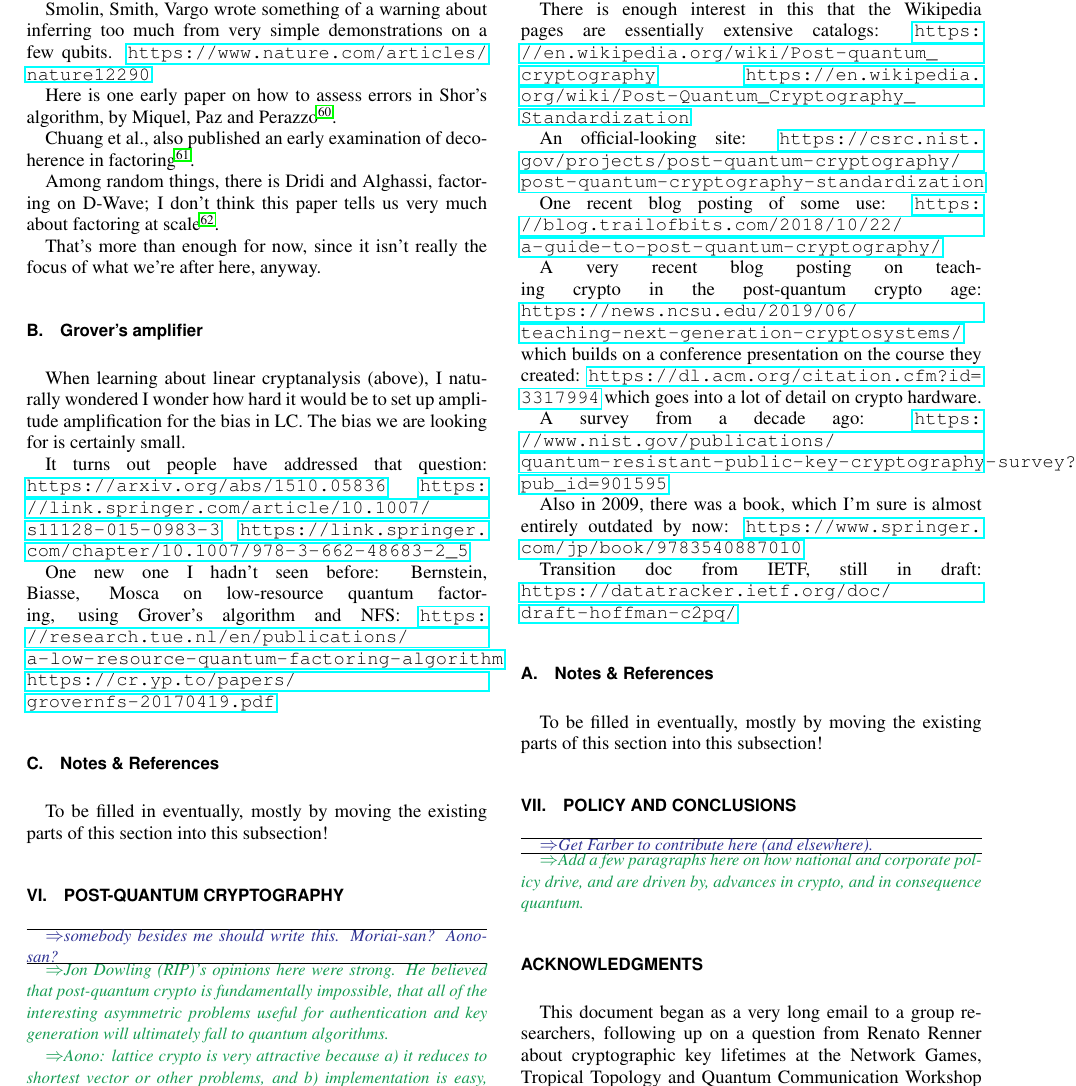
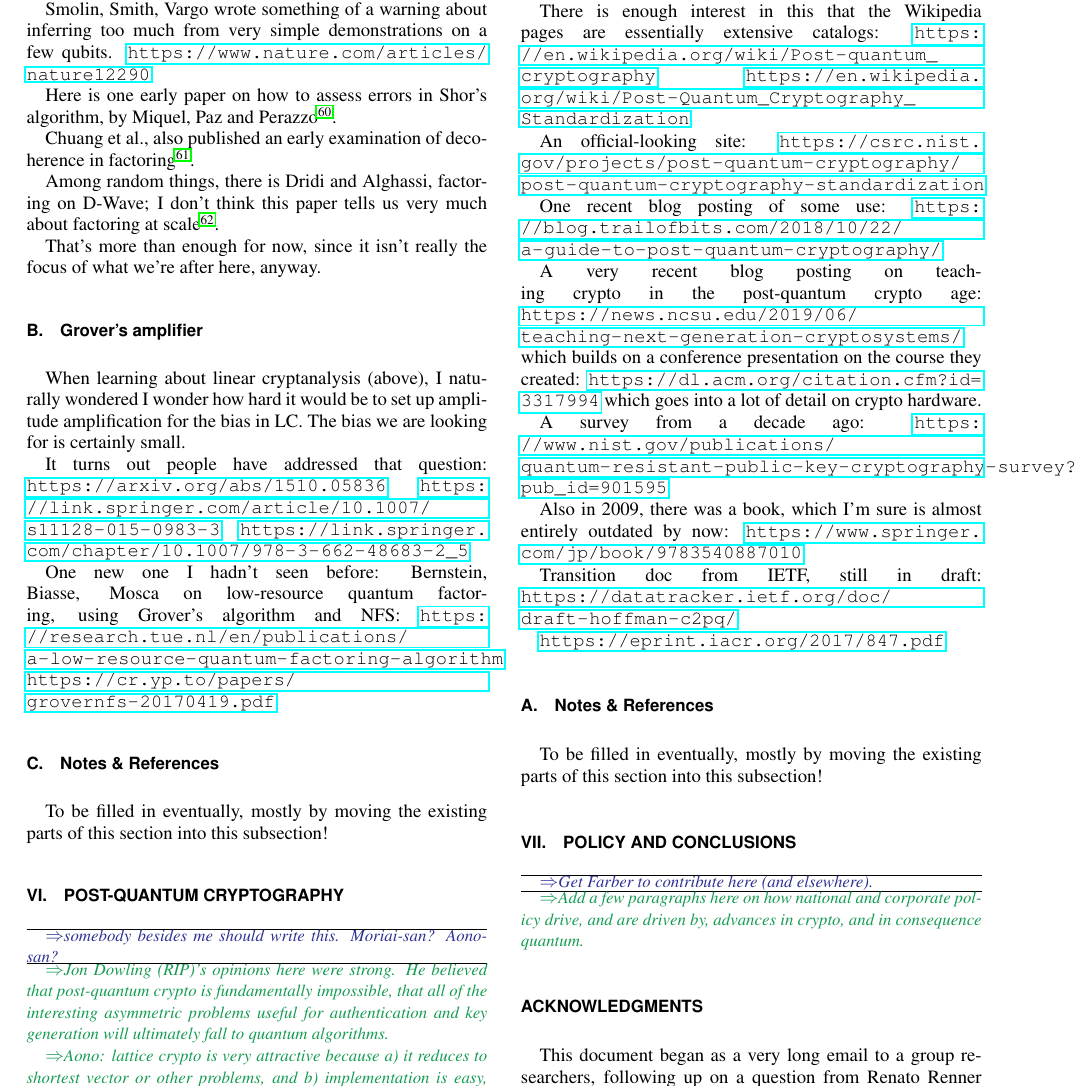
Before and after one commit to rdviii/crypto-every-quantum-engineer-should-know, a LaTeX paper (what-every-quant-should-know-about-crypto.tex, which reads post-q.tex): part of page 15 of 28, cut so that both start at the same text. Compiled offline with pdfLaTeX.

Commit message:
Just another URL.

```diff
--- a/post-q.tex
+++ b/post-q.tex
@@ -51,6 +51,8 @@ outdated by now:
 Transition doc from IETF, still in draft:
 \url{https://datatracker.ietf.org/doc/draft-hoffman-c2pq/}
 
+\url{https://eprint.iacr.org/2017/847.pdf}
+
 \subsection{Notes \& References}
 
 To be filled in eventually, mostly by moving the existing parts of
```
